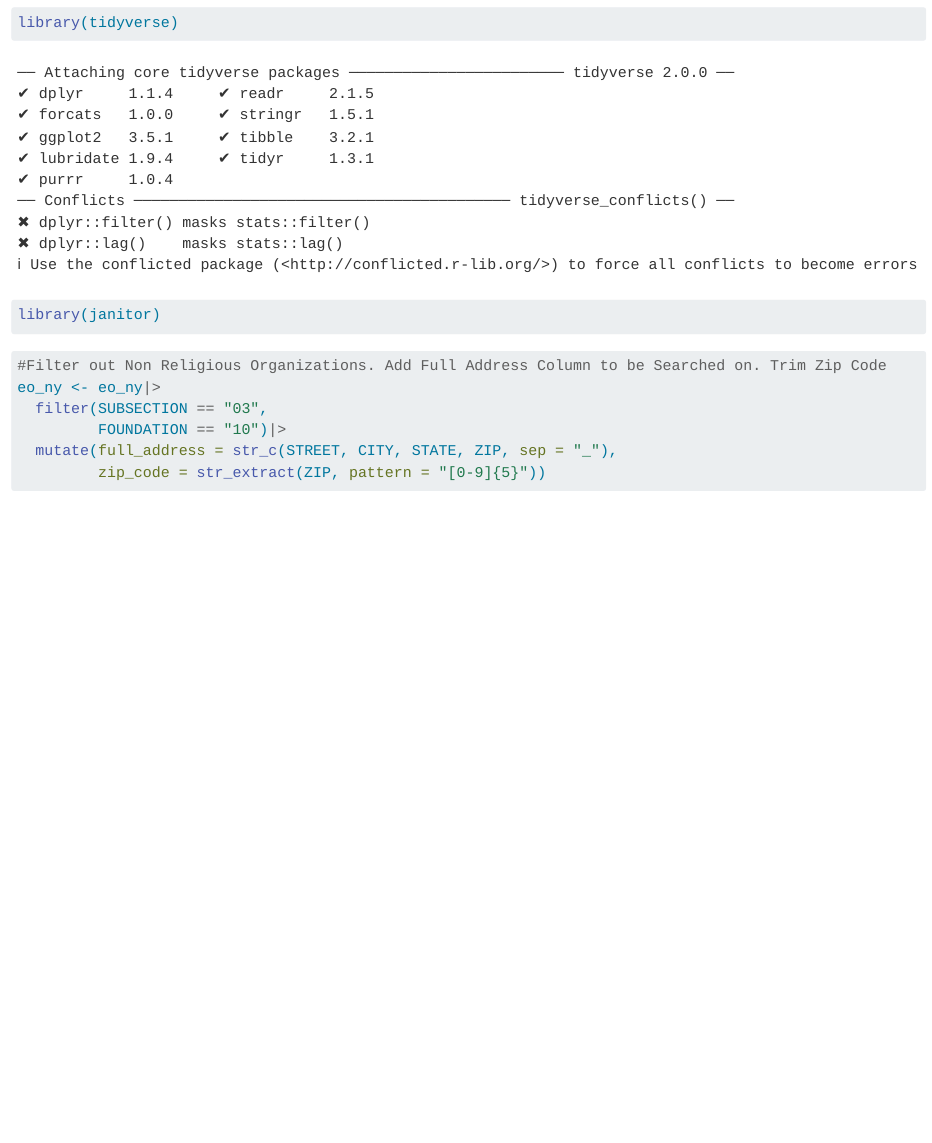
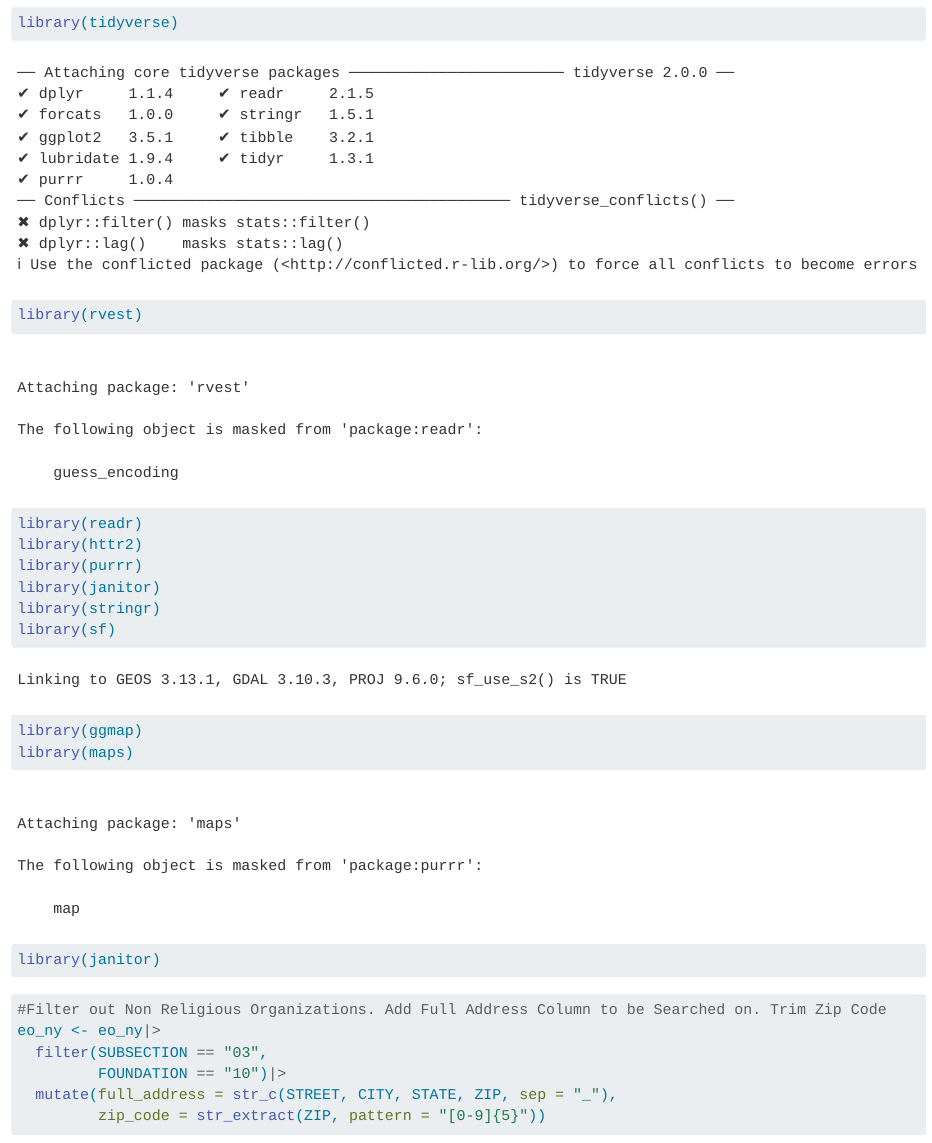
Before and after one commit to gordon-dsc/li-church-community, a Quarto document (scripts/cleaning.qmd): the page in a window 1100 px wide, from 80 px down. Rendered offline with R 4.5, knitr and Pandoc in place of Quarto, with nearby package versions; some code elsewhere in the file could not run offline.

Commit message:
added packages.

````diff
--- a/scripts/cleaning.qmd
+++ b/scripts/cleaning.qmd
@@ -5,6 +5,15 @@ format: html
 
 ```{r packages}
 library(tidyverse)
+library(rvest)
+library(readr)
+library(httr2)
+library(purrr)
+library(janitor)
+library(stringr)
+library(sf)
+library(ggmap)
+library(maps)
 library(janitor)
 ```
 
````
